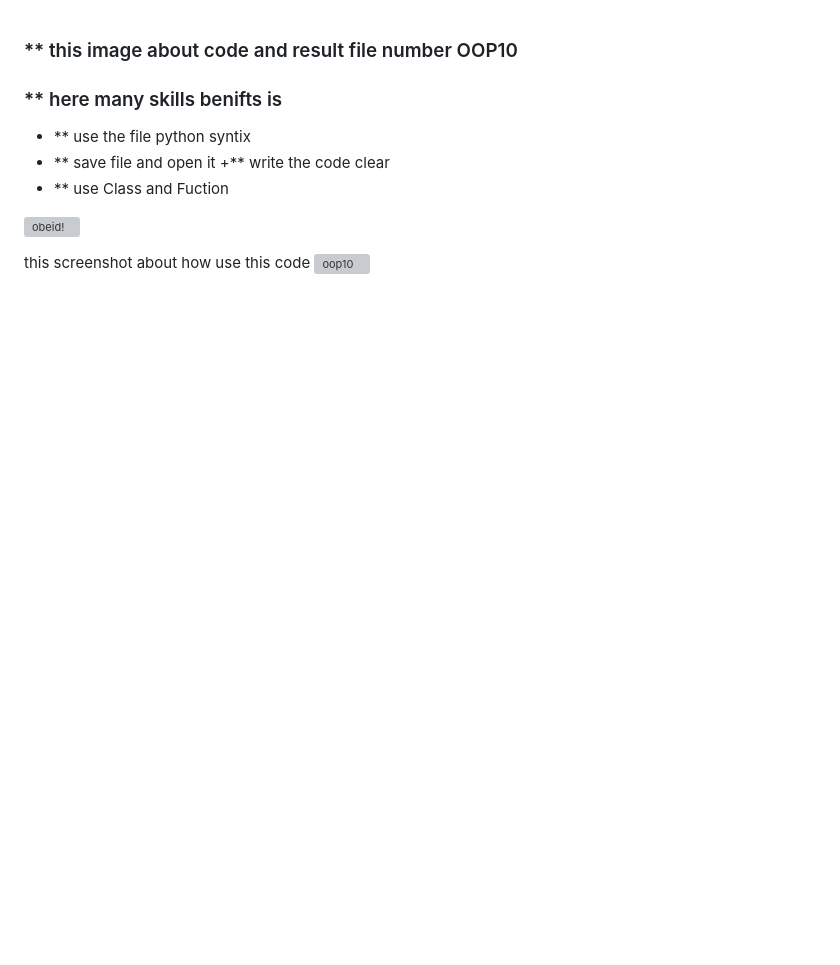
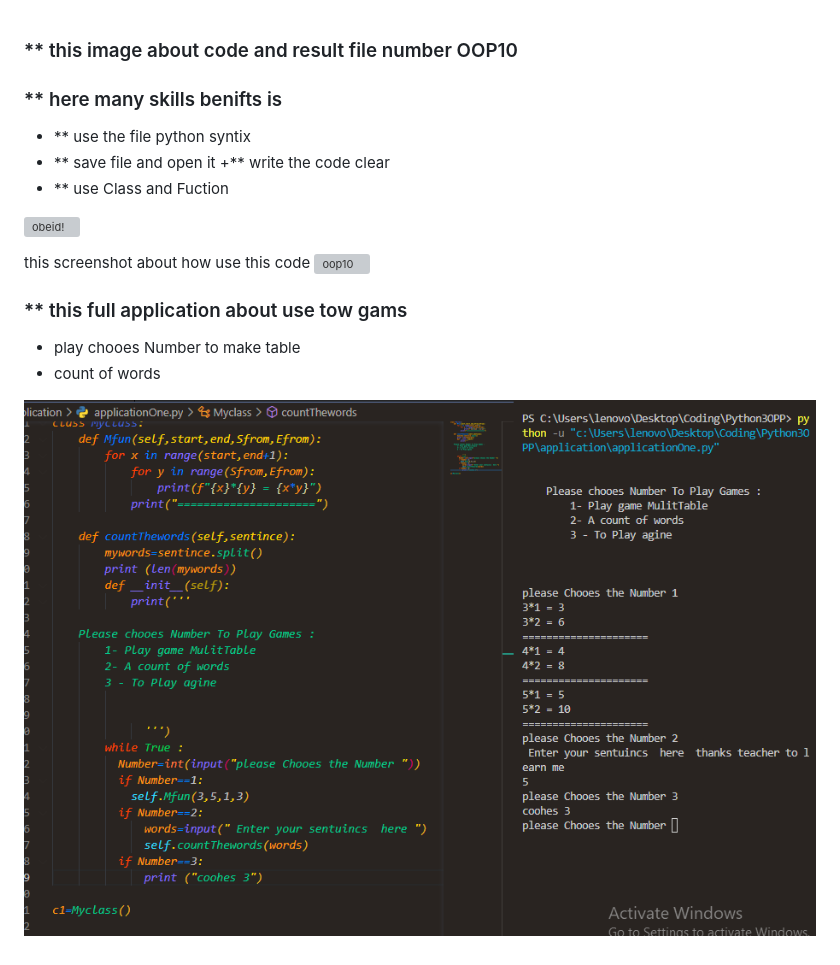
Before and after one commit to onifaie/Python3OPP, a Markdown page: application/readme.md, the part around the change. Rendered like a GitHub page; pictures changed too: images/fullapp.PNG (added); blank space fills up the shorter version; grey boxes are pictures that could not be loaded.

```diff
--- a/application/readme.md
+++ b/application/readme.md
@@ -11,3 +11,9 @@
 
 this screenshot about how use this code
 ![oop10](https://user-images.githubusercontent.com/31520330/174503605-b5d63d71-ec86-418e-9c11-73c0f1cea5e3.PNG)
+
+### ** this full application  about use  tow gams
++ play chooes  Number to  make table
++ count of words
+
+![Gams!](../images/fullapp.PNG)
```
Also changed, not shown: 1 other file.
